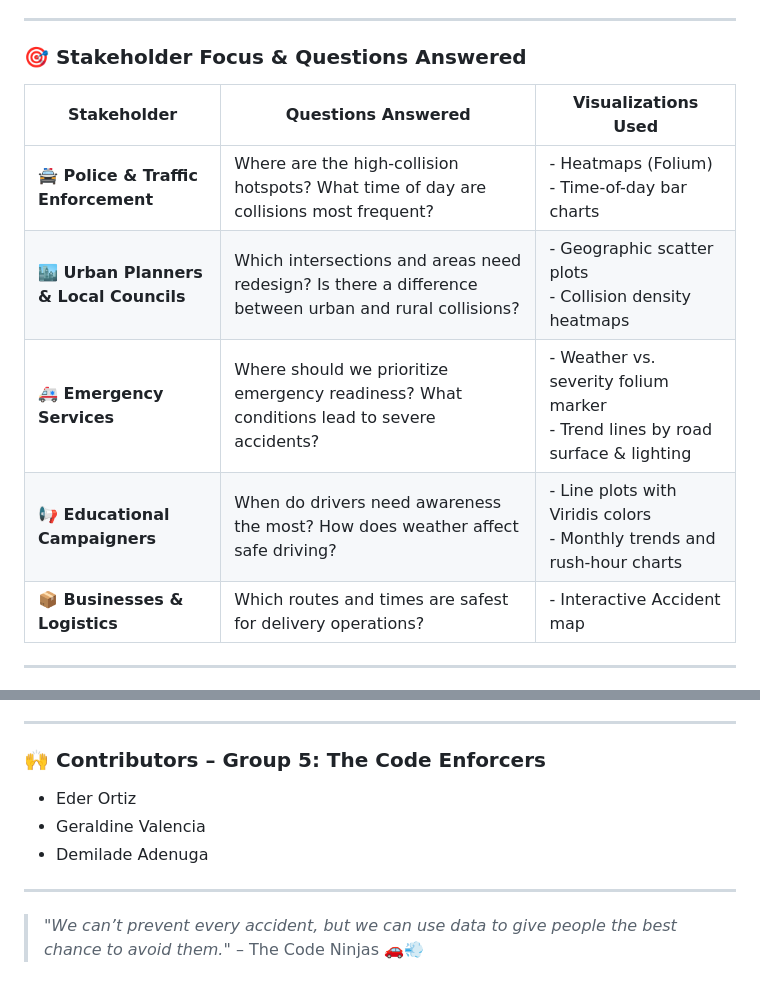
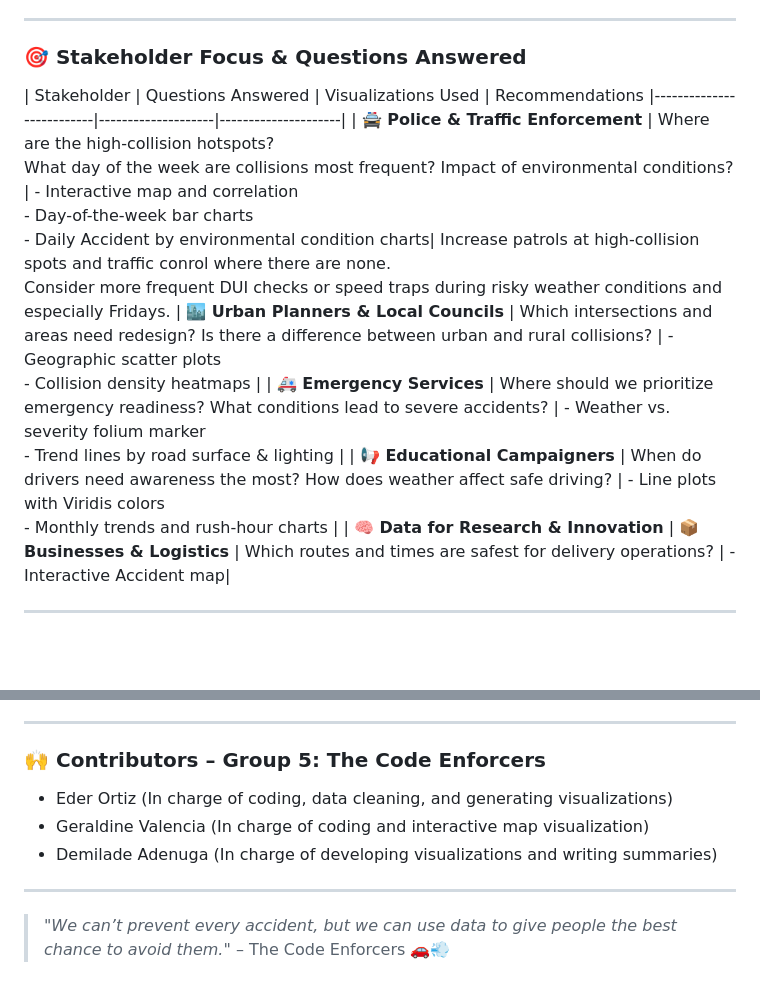
Before and after one commit to Eder-2024/Project_3_Exploring_Ottawa-s_Urban_Dynamics, a Markdown page: README.md, 2 parts joined by grey strips. GitHub-like rendering; blank space fills up the shorter version.

```diff
--- a/README.md
+++ b/README.md
@@ -38,12 +38,13 @@ Through insightful visualizations built with **Python, Pandas, Seaborn, Folium,
 
 ### 🎯 Stakeholder Focus & Questions Answered
 
-| Stakeholder               | Questions Answered | Visualizations Used |
+| Stakeholder               | Questions Answered | Visualizations Used              | Recommendations
 |--------------------------|--------------------|---------------------|
-| **🚔 Police & Traffic Enforcement** | Where are the high-collision hotspots? What time of day are collisions most frequent? | - Heatmaps (Folium) <br> - Time-of-day bar charts |
+| **🚔 Police & Traffic Enforcement** | Where are the high-collision hotspots? <br> What day of the week are collisions most frequent? Impact of environmental conditions?| - Interactive map and correlation <br> - Day-of-the-week bar charts  <br> - Daily Accident by environmental condition charts| Increase patrols at high-collision spots and traffic conrol where there are none. <br> Consider more frequent DUI checks or speed traps during risky weather conditions and especially Fridays.
 | **🏙️ Urban Planners & Local Councils** | Which intersections and areas need redesign? Is there a difference between urban and rural collisions? | - Geographic scatter plots <br> - Collision density heatmaps |
 | **🚑 Emergency Services** | Where should we prioritize emergency readiness? What conditions lead to severe accidents? | - Weather vs. severity folium marker <br> - Trend lines by road surface & lighting |
 | **📢 Educational Campaigners** | When do drivers need awareness the most? How does weather affect safe driving? | - Line plots with Viridis colors <br> - Monthly trends and rush-hour charts |
+| **🧠 Data for Research & Innovation**
 | **📦 Businesses & Logistics** | Which routes and times are safest for delivery operations? | - Interactive Accident map|
 
 ---
@@ -221,10 +222,10 @@ Mean fatalities are exactly the same (1.0) for both Cold and Warm weather:
 
 ### 🙌 Contributors – Group 5: The Code Enforcers
 
-- Eder Ortiz
-- Geraldine Valencia
-- Demilade Adenuga
+- Eder Ortiz  (In charge of coding, data cleaning, and generating visualizations)
+- Geraldine Valencia (In charge of coding and interactive map visualization)
+- Demilade Adenuga  (In charge of developing visualizations and writing summaries)
 
 ---
 
-> _"We can’t prevent every accident, but we can use data to give people the best chance to avoid them."_ – The Code Ninjas 🚗💨
+> _"We can’t prevent every accident, but we can use data to give people the best chance to avoid them."_ – The Code Enforcers 🚗💨
```
